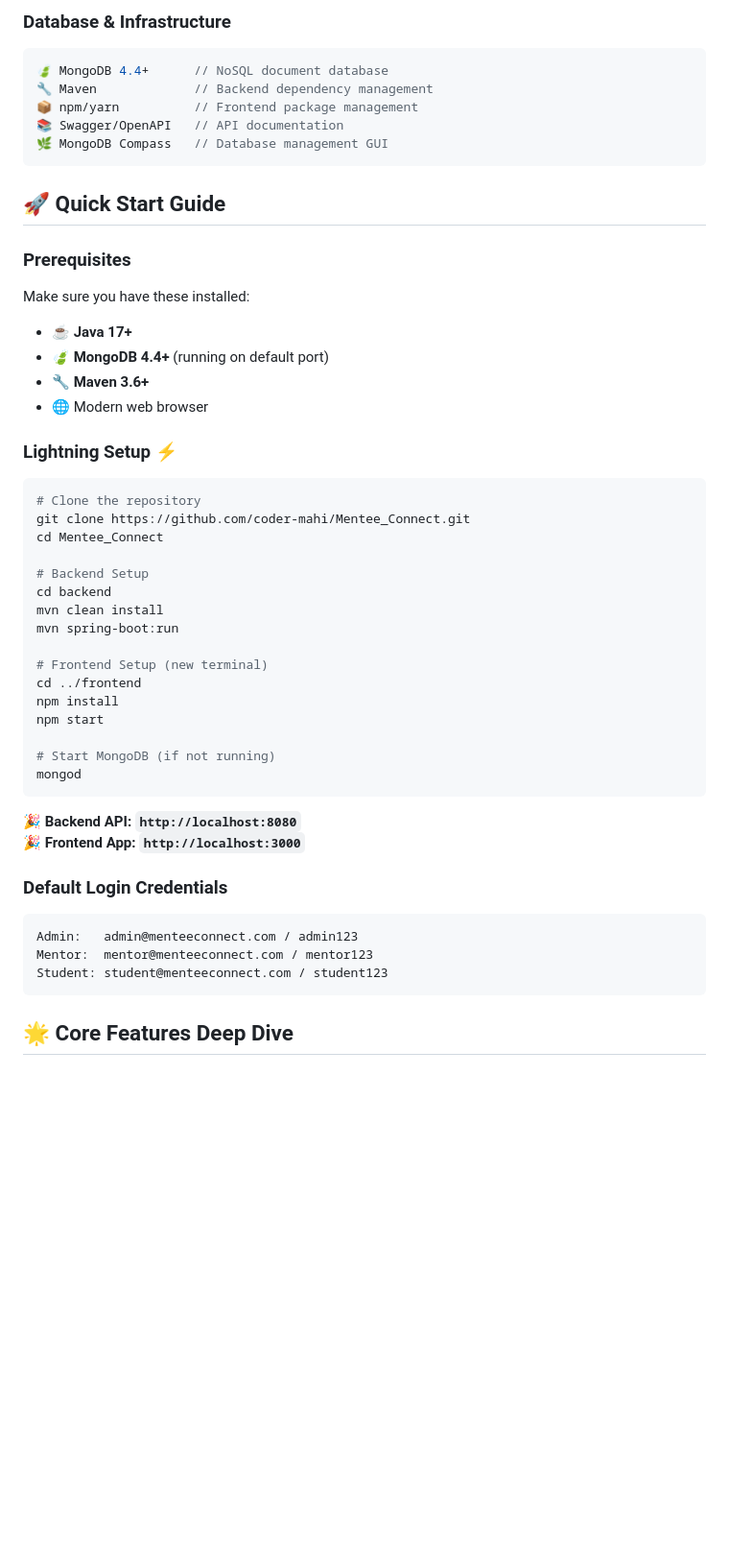
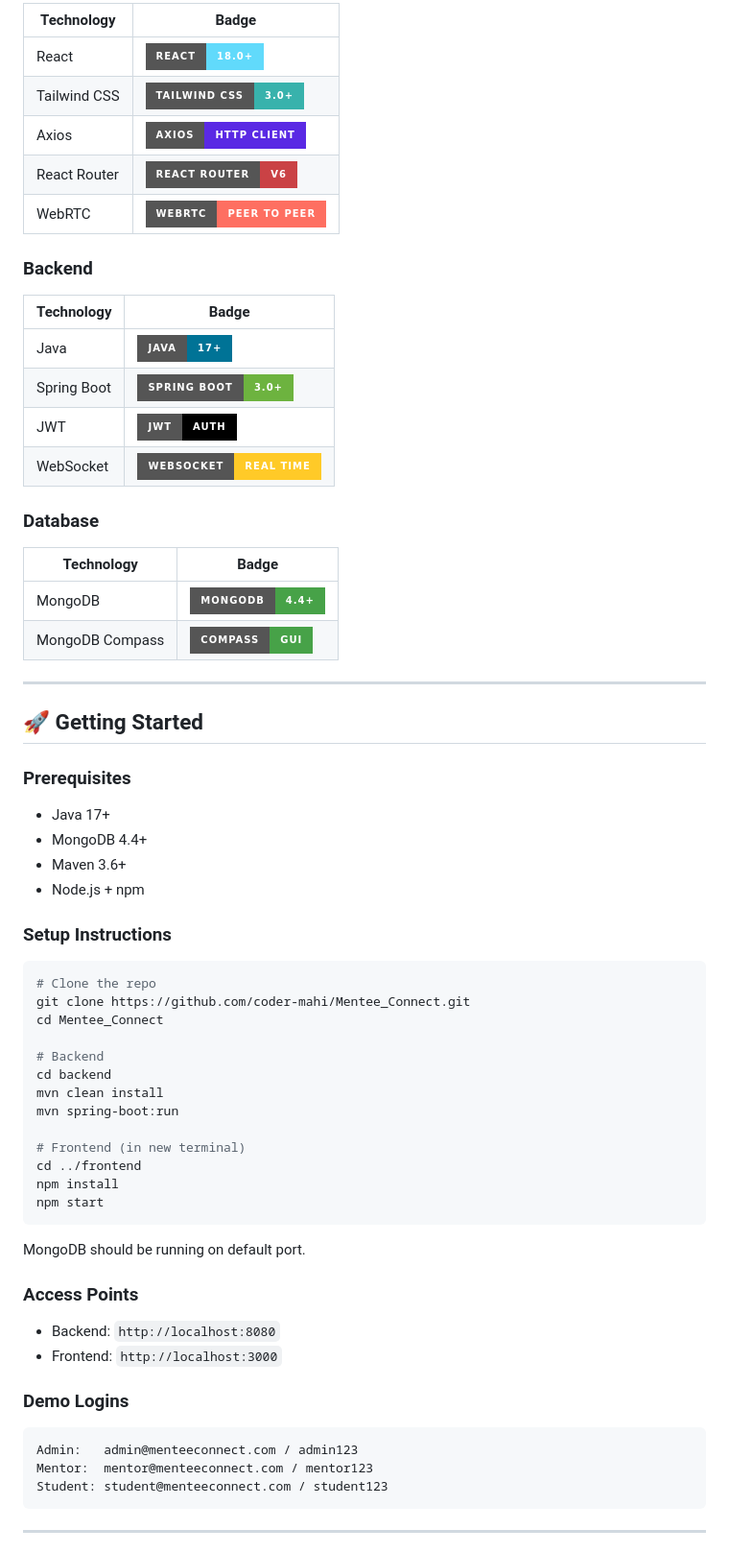
Before and after one commit to coder-mahi/Mentee_Connect, a Markdown page: README.md, the part around the change printed below. Shown: that part at 96% size. Rendered like a GitHub page; badges without logos; blank space fills up the shorter version.

````diff
--- a/README.md
+++ b/README.md
@@ -82,52 +51,68 @@
 
-### Database & Infrastructure
-```javascript
-🍃 MongoDB 4.4+      // NoSQL document database
-🔧 Maven             // Backend dependency management
-📦 npm/yarn          // Frontend package management
-📚 Swagger/OpenAPI   // API documentation
-🌿 MongoDB Compass   // Database management GUI
-```
+| Technology | Badge |
+|-----------|--------|
+| React | ![React](https://img.shields.io/badge/React-18.0+-61DAFB?style=for-the-badge&logo=react&logoColor=white) |
+| Tailwind CSS | ![Tailwind CSS](https://img.shields.io/badge/Tailwind_CSS-3.0+-38B2AC?style=for-the-badge&logo=tailwind-css&logoColor=white) |
+| Axios | ![Axios](https://img.shields.io/badge/Axios-HTTP_Client-5A29E4?style=for-the-badge&logo=axios&logoColor=white) |
+| React Router | ![React Router](https://img.shields.io/badge/React_Router-v6-CA4245?style=for-the-badge&logo=reactrouter&logoColor=white) |
+| WebRTC | ![WebRTC](https://img.shields.io/badge/WebRTC-Peer_to_Peer-FE6F61?style=for-the-badge&logo=webrtc&logoColor=white) |
 
-## 🚀 Quick Start Guide
+### Backend
+
+| Technology | Badge |
+|-----------|--------|
+| Java | ![Java](https://img.shields.io/badge/Java-17+-007396?style=for-the-badge&logo=java&logoColor=white) |
+| Spring Boot | ![Spring Boot](https://img.shields.io/badge/Spring_Boot-3.0+-6DB33F?style=for-the-badge&logo=springboot&logoColor=white) |
+| JWT | ![JWT](https://img.shields.io/badge/JWT-Auth-000000?style=for-the-badge&logo=jsonwebtokens&logoColor=white) |
+| WebSocket | ![WebSocket](https://img.shields.io/badge/WebSocket-Real_time-FFCA28?style=for-the-badge&logo=websocket&logoColor=black) |
+
+### Database
+
+| Technology | Badge |
+|-----------|--------|
+| MongoDB | ![MongoDB](https://img.shields.io/badge/MongoDB-4.4+-47A248?style=for-the-badge&logo=mongodb&logoColor=white) |
+| MongoDB Compass | ![MongoDB Compass](https://img.shields.io/badge/Compass-GUI-47A248?style=for-the-badge&logo=mongodb&logoColor=white) |
+
+---
+
+## 🚀 Getting Started
 
 ### Prerequisites
-Make sure you have these installed:
-- ☕ **Java 17+**
-- 🍃 **MongoDB 4.4+** (running on default port)
-- 🔧 **Maven 3.6+**
-- 🌐 Modern web browser
+- Java 17+
+- MongoDB 4.4+
+- Maven 3.6+
+- Node.js + npm
 
-### Lightning Setup ⚡
+### Setup Instructions
 
 ```bash
-# Clone the repository
+# Clone the repo
 git clone https://github.com/coder-mahi/Mentee_Connect.git
 cd Mentee_Connect
 
-# Backend Setup
+# Backend
 cd backend
 mvn clean install
 mvn spring-boot:run
 
-# Frontend Setup (new terminal)
+# Frontend (in new terminal)
 cd ../frontend
 npm install
 npm start
-
-# Start MongoDB (if not running)
-mongod
 ```
 
-**🎉 Backend API: `http://localhost:8080`**
-**🎉 Frontend App: `http://localhost:3000`**
+MongoDB should be running on default port.
 
-### Default Login Credentials
+### Access Points
+- Backend: `http://localhost:8080`
+- Frontend: `http://localhost:3000`
+
+### Demo Logins
 ```
 Admin:   admin@menteeconnect.com / admin123
 Mentor:  mentor@menteeconnect.com / mentor123
 Student: student@menteeconnect.com / student123
 ```
 
-## 🌟 Core Features Deep Dive
+---
 
````
Also changed, not shown: other parts of README.md (+84 -241 lines).
